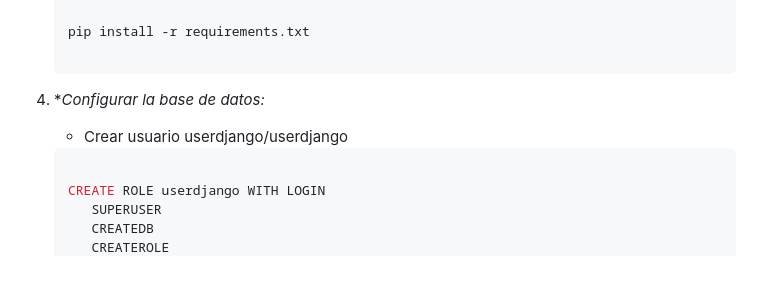
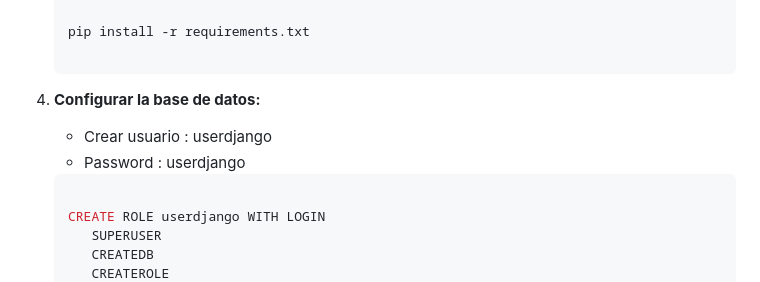
Before and after one commit to jcordovaj/EvalM7, a Markdown page: readme.md, the part around the change printed below. Rendered like a GitHub page.

````diff
--- a/readme.md
+++ b/readme.md
@@ -257,8 +258,10 @@ Se procedió a actualizar el modelo inicial de datos agregando campos personaliz
 
    ```
 
-4. \**Configurar la base de datos:*
-   * Crear usuario userdjango/userdjango
+4. **Configurar la base de datos:**
+
+   * Crear usuario : userdjango
+   * Password      : userdjango
 
    ```sql
 
````
Also changed, not shown: other parts of readme.md (+3 -0 lines).
